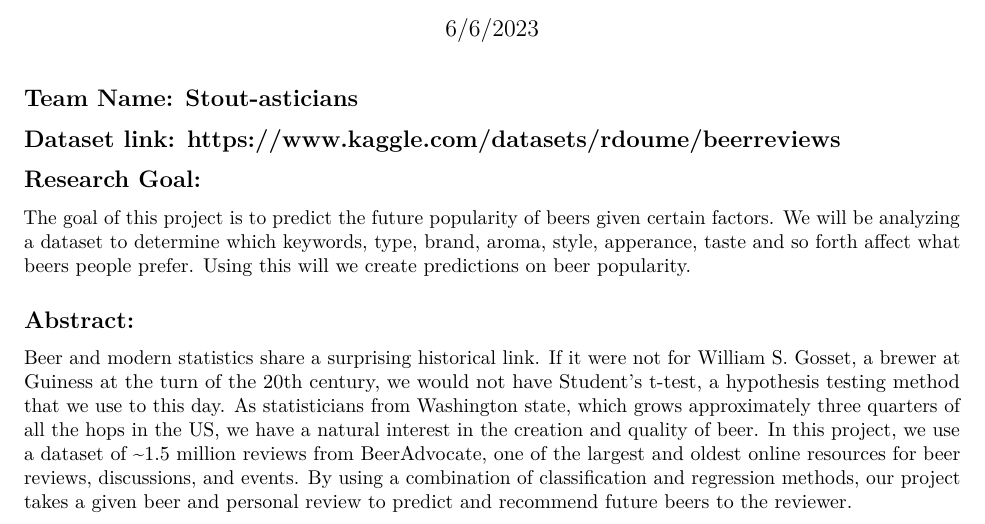
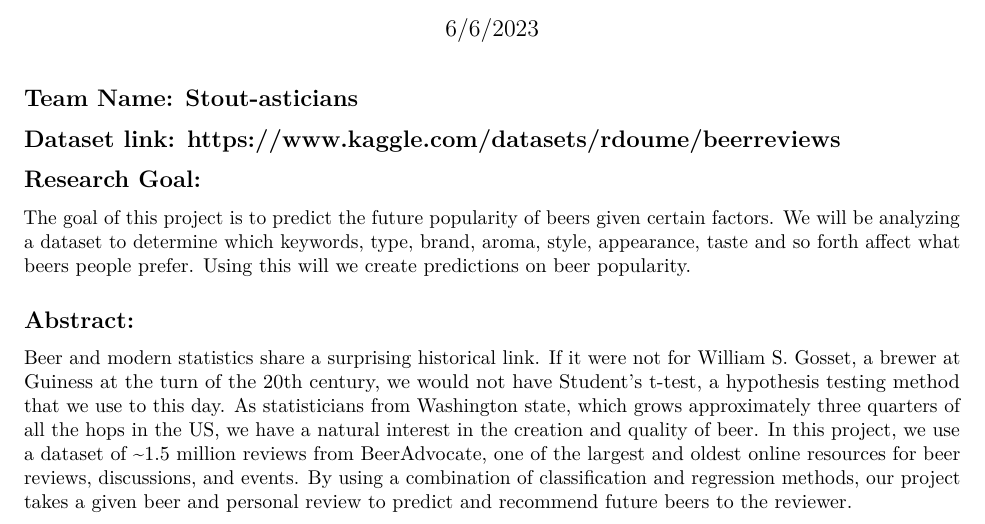
Before and after one commit to efolsom17/Spring2023-MATH447-Project, an R Markdown document (447 Project Scratch work.Rmd): part of page 1 of 3 before the commit and part of page 1 of 4 after it, cut so that both start at the same text. Rendered offline with R 4.5, knitr and Pandoc, then LaTeX, with nearby package versions.

Commit message:
Update 447 Project Scratch work.Rmd
Signed-off-by: Cameron Bayer <91221240+cabayer@users.noreply.github.com>

```diff
--- a/447 Project Scratch work.Rmd
+++ b/447 Project Scratch work.Rmd
@@ -14,7 +14,7 @@ knitr::opts_chunk$set(echo = TRUE)
 ## Dataset link: https://www.kaggle.com/datasets/rdoume/beerreviews
 
 ## Research Goal:
-The goal of this project is to predict the future popularity of beers given certain factors. We will be analyzing a dataset to determine which keywords, type, brand, aroma, style, apperance, taste and so forth affect what beers people prefer. Using this will we create predictions on beer popularity.
+The goal of this project is to predict the future popularity of beers given certain factors. We will be analyzing a dataset to determine which keywords, type, brand, aroma, style, appearance, taste and so forth affect what beers people prefer. Using this will we create predictions on beer popularity.
 
 ## Abstract:
 
```
Also changed, not shown: 447 Project Scratch work.Rmd (3 more changed lines).
